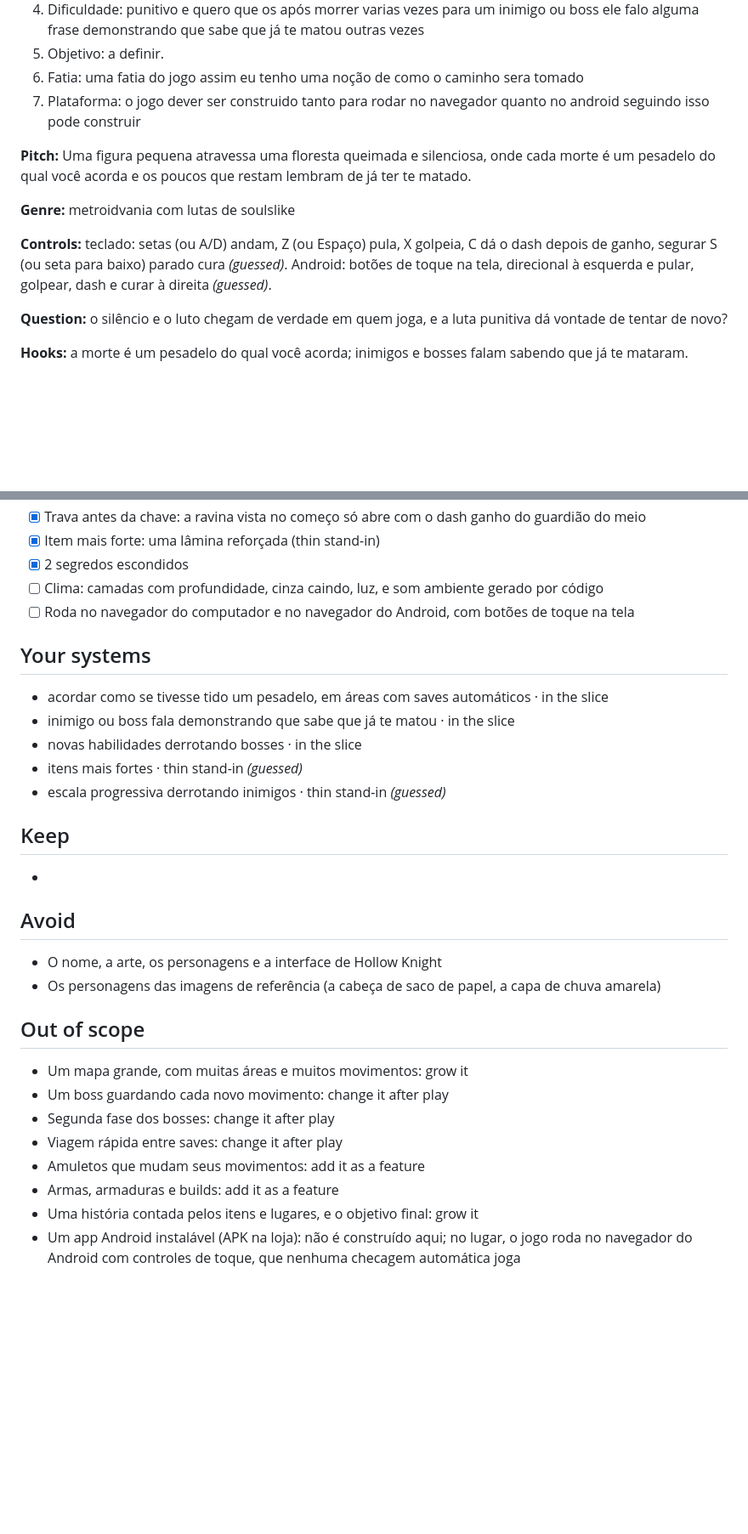
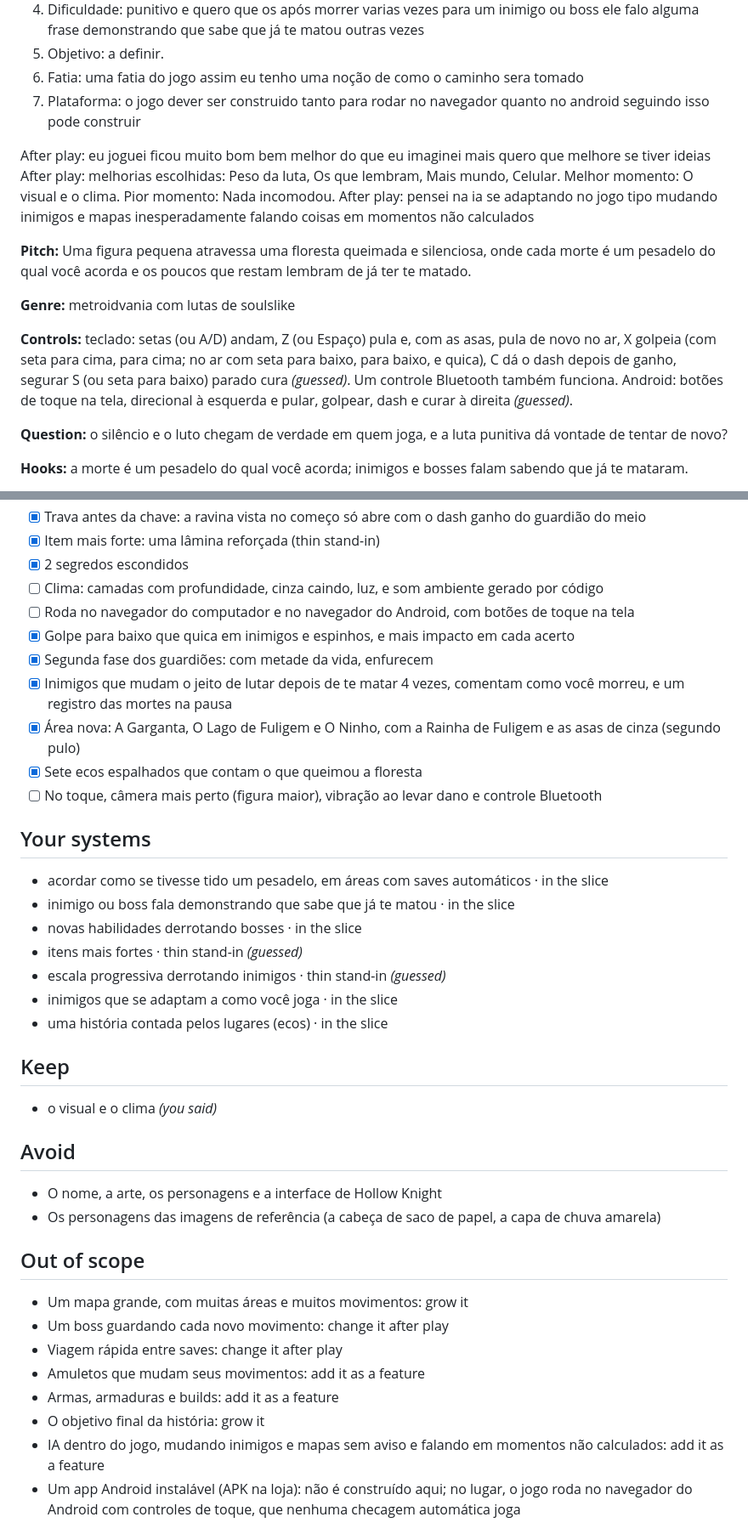
Before and after one commit to jv43291-boop/Project_Sono_Cinzas, a Markdown page: docs/game-brief.md, 2 parts joined by grey strips. Shown at 85% size. GitHub-like rendering; blank space fills up the shorter version.

```diff
--- a/docs/game-brief.md
+++ b/docs/game-brief.md
@@ -12,11 +12,15 @@ quero um jogo com o mesmo estilo de hollow knight com graficos bonitos e um clim
 6. Fatia: uma fatia do jogo assim eu tenho uma noção de como o caminho sera tomado
 7. Plataforma: o jogo dever ser construido tanto para rodar no navegador quanto no android seguindo isso pode construir
 
+After play: eu joguei ficou muito bom bem melhor do que eu imaginei mais quero que melhore se tiver ideias
+After play: melhorias escolhidas: Peso da luta, Os que lembram, Mais mundo, Celular. Melhor momento: O visual e o clima. Pior momento: Nada incomodou.
+After play: pensei na ia se adaptando no jogo tipo mudando inimigos e mapas inesperadamente falando coisas em momentos não calculados
+
 **Pitch:** Uma figura pequena atravessa uma floresta queimada e silenciosa, onde cada morte é um pesadelo do qual você acorda e os poucos que restam lembram de já ter te matado.
 
 **Genre:** metroidvania com lutas de soulslike
 
-**Controls:** teclado: setas (ou A/D) andam, Z (ou Espaço) pula, X golpeia, C dá o dash depois de ganho, segurar S (ou seta para baixo) parado cura *(guessed)*. Android: botões de toque na tela, direcional à esquerda e pular, golpear, dash e curar à direita *(guessed)*.
+**Controls:** teclado: setas (ou A/D) andam, Z (ou Espaço) pula e, com as asas, pula de novo no ar, X golpeia (com seta para cima, para cima; no ar com seta para baixo, para baixo, e quica), C dá o dash depois de ganho, segurar S (ou seta para baixo) parado cura *(guessed)*. Um controle Bluetooth também funciona. Android: botões de toque na tela, direcional à esquerda e pular, golpear, dash e curar à direita *(guessed)*.
 
 **Question:** o silêncio e o luto chegam de verdade em quem joga, e a luta punitiva dá vontade de tentar de novo?
 
@@ -59,6 +63,12 @@ Leads: metroidvania conduz o mapa, as travas, os controles e a câmera · soulsl
 - [x] 2 segredos escondidos
 - [ ] Clima: camadas com profundidade, cinza caindo, luz, e som ambiente gerado por código
 - [ ] Roda no navegador do computador e no navegador do Android, com botões de toque na tela
+- [x] Golpe para baixo que quica em inimigos e espinhos, e mais impacto em cada acerto
+- [x] Segunda fase dos guardiões: com metade da vida, enfurecem
+- [x] Inimigos que mudam o jeito de lutar depois de te matar 4 vezes, comentam como você morreu, e um registro das mortes na pausa
+- [x] Área nova: A Garganta, O Lago de Fuligem e O Ninho, com a Rainha de Fuligem e as asas de cinza (segundo pulo)
+- [x] Sete ecos espalhados que contam o que queimou a floresta
+- [ ] No toque, câmera mais perto (figura maior), vibração ao levar dano e controle Bluetooth
 
 ## Your systems
 - acordar como se tivesse tido um pesadelo, em áreas com saves automáticos · in the slice
@@ -66,9 +76,11 @@ Leads: metroidvania conduz o mapa, as travas, os controles e a câmera · soulsl
 - novas habilidades derrotando bosses · in the slice
 - itens mais fortes · thin stand-in *(guessed)*
 - escala progressiva derrotando inimigos · thin stand-in *(guessed)*
+- inimigos que se adaptam a como você joga · in the slice
+- uma história contada pelos lugares (ecos) · in the slice
 
 ## Keep
--
+- o visual e o clima *(you said)*
 
 ## Avoid
 - O nome, a arte, os personagens e a interface de Hollow Knight
@@ -77,11 +89,11 @@ Leads: metroidvania conduz o mapa, as travas, os controles e a câmera · soulsl
 ## Out of scope
 - Um mapa grande, com muitas áreas e muitos movimentos: grow it
 - Um boss guardando cada novo movimento: change it after play
-- Segunda fase dos bosses: change it after play
 - Viagem rápida entre saves: change it after play
 - Amuletos que mudam seus movimentos: add it as a feature
 - Armas, armaduras e builds: add it as a feature
-- Uma história contada pelos itens e lugares, e o objetivo final: grow it
+- O objetivo final da história: grow it
+- IA dentro do jogo, mudando inimigos e mapas sem aviso e falando em momentos não calculados: add it as a feature
 - Um app Android instalável (APK na loja): não é construído aqui; no lugar, o jogo roda no navegador do Android com controles de toque, que nenhuma checagem automática joga
 
 ## Build order
```
Also changed, not shown: README.md (+34 -20 lines), docs/screenshots/garganta.jpg (added), docs/screenshots/lago.jpg (added), docs/screenshots/rainha.jpg (added), 6 other files.
